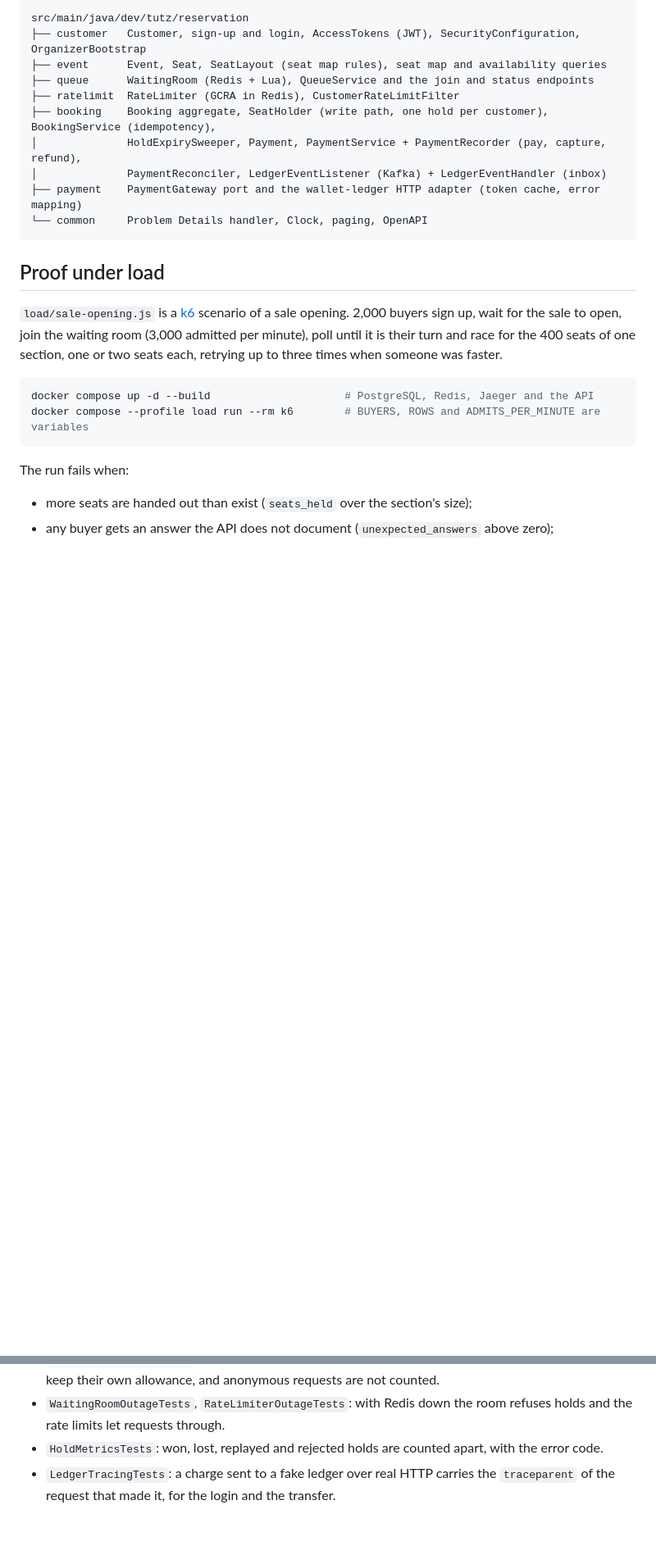
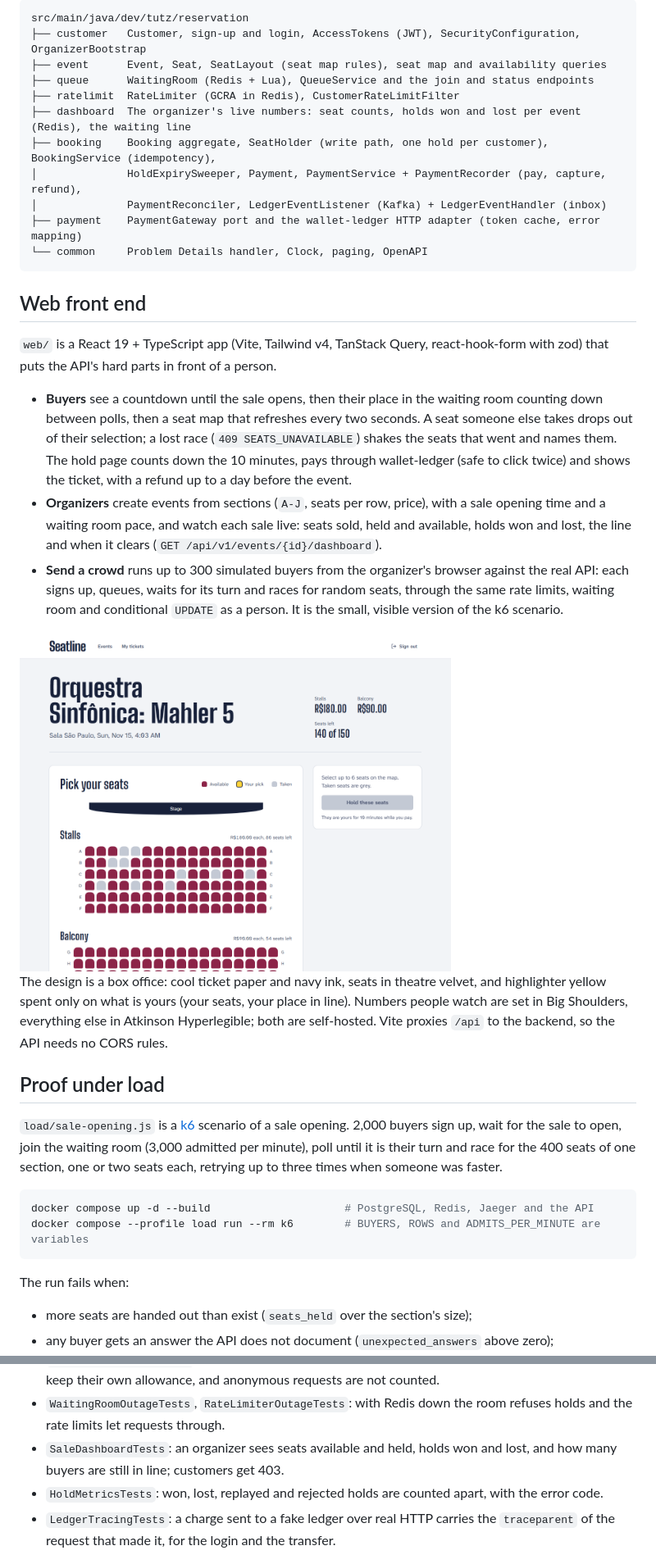
Before and after one commit to Tutzdev/seat-reservation, a Markdown page: README.md, 2 parts joined by grey strips. Shown at 82% size. Drawn GitHub-style; pictures changed too: docs/screenshots/seat-map.png (added); blank space fills up the shorter version.

````diff
--- a/README.md
+++ b/README.md
@@ -231,12 +237,25 @@ src/main/java/dev/tutz/reservation
 ├── event      Event, Seat, SeatLayout (seat map rules), seat map and availability queries
 ├── queue      WaitingRoom (Redis + Lua), QueueService and the join and status endpoints
 ├── ratelimit  RateLimiter (GCRA in Redis), CustomerRateLimitFilter
+├── dashboard  The organizer's live numbers: seat counts, holds won and lost per event (Redis), the waiting line
 ├── booking    Booking aggregate, SeatHolder (write path, one hold per customer), BookingService (idempotency),
 │              HoldExpirySweeper, Payment, PaymentService + PaymentRecorder (pay, capture, refund),
 │              PaymentReconciler, LedgerEventListener (Kafka) + LedgerEventHandler (inbox)
 ├── payment    PaymentGateway port and the wallet-ledger HTTP adapter (token cache, error mapping)
 └── common     Problem Details handler, Clock, paging, OpenAPI
 ```
+
+## Web front end
+
+`web/` is a React 19 + TypeScript app (Vite, Tailwind v4, TanStack Query, react-hook-form with zod) that puts the API's hard parts in front of a person.
+
+- **Buyers** see a countdown until the sale opens, then their place in the waiting room counting down between polls, then a seat map that refreshes every two seconds. A seat someone else takes drops out of their selection; a lost race (`409 SEATS_UNAVAILABLE`) shakes the seats that went and names them. The hold page counts down the 10 minutes, pays through wallet-ledger (safe to click twice) and shows the ticket, with a refund up to a day before the event.
+- **Organizers** create events from sections (`A-J`, seats per row, price), with a sale opening time and a waiting room pace, and watch each sale live: seats sold, held and available, holds won and lost, the line and when it clears (`GET /api/v1/events/{id}/dashboard`).
+- **Send a crowd** runs up to 300 simulated buyers from the organizer's browser against the real API: each signs up, queues, waits for its turn and races for random seats, through the same rate limits, waiting room and conditional `UPDATE` as a person. It is the small, visible version of the k6 scenario.
+
+<img src="docs/screenshots/seat-map.png" alt="The live seat map with taken seats in grey" width="70%">
+
+The design is a box office: cool ticket paper and navy ink, seats in theatre velvet, and highlighter yellow spent only on what is yours (your seats, your place in line). Numbers people watch are set in Big Shoulders, everything else in Atkinson Hyperlegible; both are self-hosted. Vite proxies `/api` to the backend, so the API needs no CORS rules.
 
 ## Proof under load
 
@@ -380,6 +400,7 @@ curl -X POST localhost:8080/api/v1/bookings/{id}/refund -H "Authorization: Beare
 - `LoginRateLimitTests`: after 10 failures even the right password waits 90 seconds, successful logins do not count, and the limit is per e-mail whatever its case, unknown e-mails included.
 - `CustomerRateLimitTests`: a customer over 120 requests waits half a second for the next one, others keep their own allowance, and anonymous requests are not counted.
 - `WaitingRoomOutageTests`, `RateLimiterOutageTests`: with Redis down the room refuses holds and the rate limits let requests through.
+- `SaleDashboardTests`: an organizer sees seats available and held, holds won and lost, and how many buyers are still in line; customers get 403.
 - `HoldMetricsTests`: won, lost, replayed and rejected holds are counted apart, with the error code.
 - `LedgerTracingTests`: a charge sent to a fake ledger over real HTTP carries the `traceparent` of the request that made it, for the login and the transfer.
 - `AuthApiTests`: sign-up, login and profile; an e-mail registers once whatever its case; a wrong password and an unknown e-mail get the same answer; missing, forged and expired tokens answer 401.
````
Also changed, not shown: other parts of README.md (+20 -3 lines), docs/screenshots/organizer-dashboard.png (added), docs/screenshots/waiting-room.png (added).
